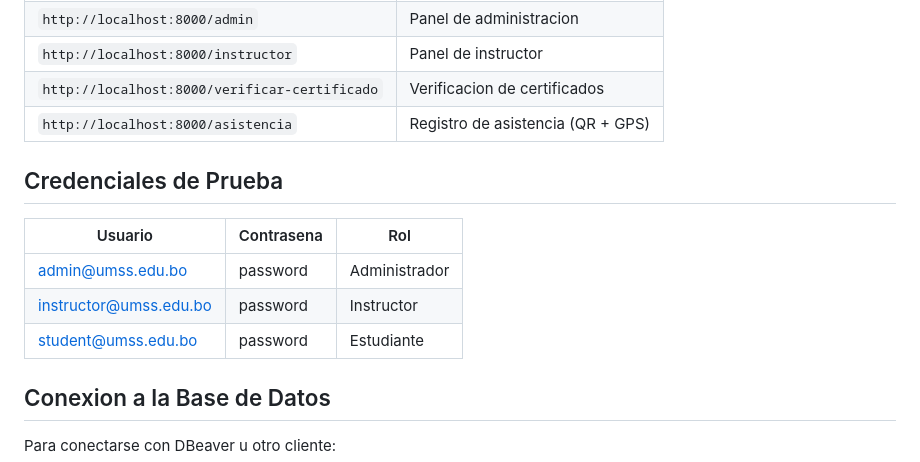
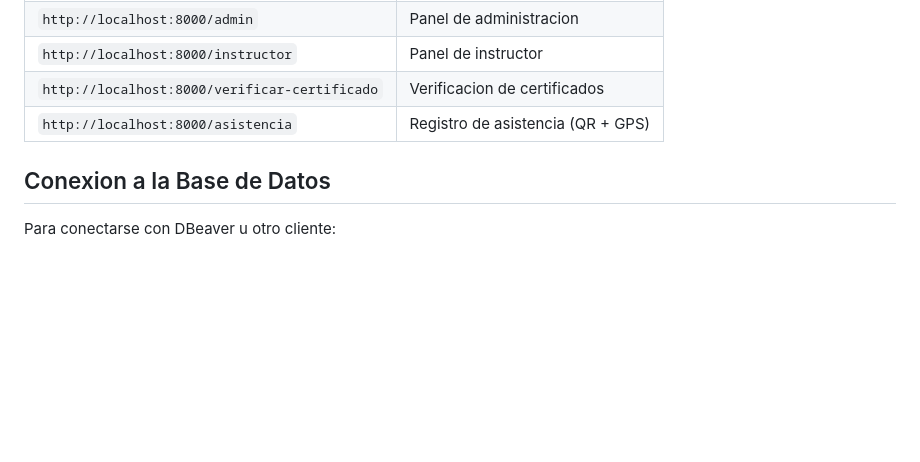
Before and after one commit to svFabio/course-certification-system, a Markdown page: README.md, the part around the change. Rendered like a GitHub page; blank space fills up the shorter version.

Commit message:
Remove test credentials from README
Removed test credentials section from README.

```diff
--- a/README.md
+++ b/README.md
@@ -31,13 +31,7 @@ El primer arranque tarda mas porque Docker compila el frontend y ejecuta las mig
 | `http://localhost:8000/verificar-certificado` | Verificacion de certificados |
 | `http://localhost:8000/asistencia` | Registro de asistencia (QR + GPS) |
 
-## Credenciales de Prueba
 
-| Usuario | Contrasena | Rol |
-|---------|------------|-----|
-| admin@umss.edu.bo | password | Administrador |
-| instructor@umss.edu.bo | password | Instructor |
-| student@umss.edu.bo | password | Estudiante |
 
 ## Conexion a la Base de Datos
 
```
